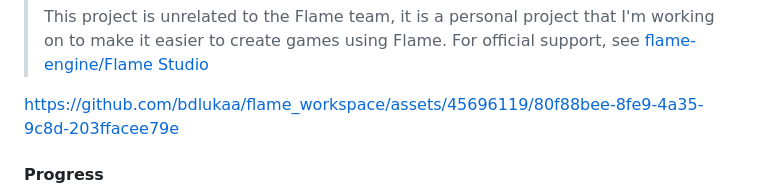
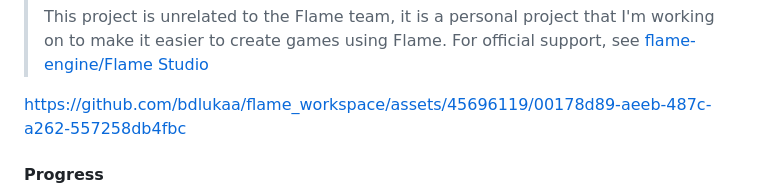
Before and after one commit to bdlukaa/flame_workspace, a Markdown page: README.md, the part around the change. Drawn GitHub-style.

Commit message:
chore: update showcase video

```diff
--- a/README.md
+++ b/README.md
@@ -14,7 +14,11 @@ A Workspace for Flame games.
 >
 > This project is unrelated to the Flame team, it is a personal project that I'm working on to make it easier to create games using Flame. For official support, see [flame-engine/Flame Studio](https://github.com/flame-engine/flame/issues/2319)
 
-https://github.com/bdlukaa/flame_workspace/assets/45696119/80f88bee-8fe9-4a35-9c8d-203ffacee79e
+
+
+https://github.com/bdlukaa/flame_workspace/assets/45696119/00178d89-aeeb-487c-a262-557258db4fbc
+
+
 
 #### Progress
 
```
